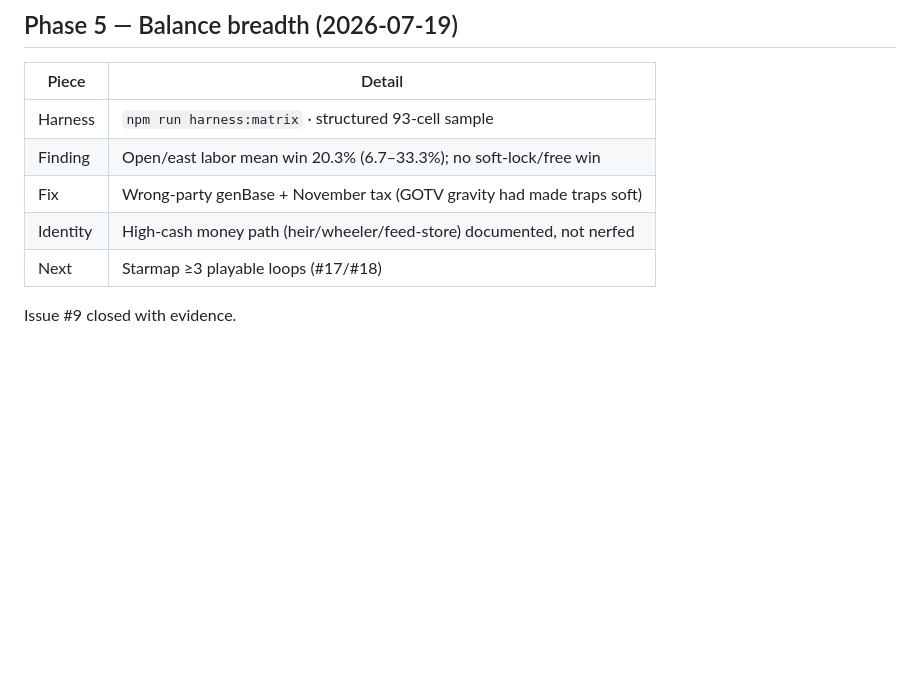
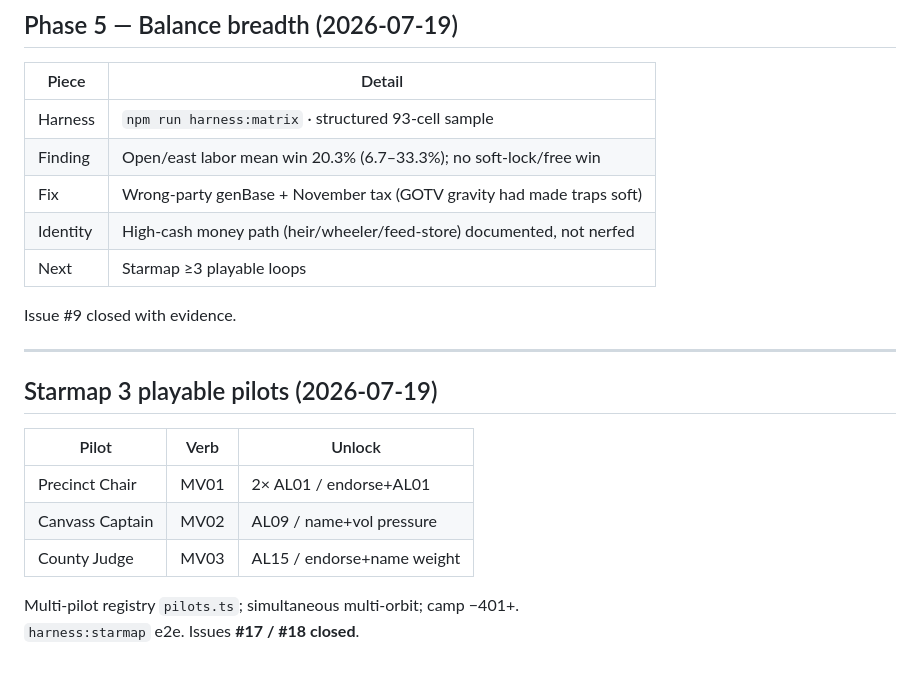
Before and after one commit to PoseyATX/candidate-zero, a Markdown page: docs/WORK-LOG.md, the part around the change. GitHub-like rendering; blank space fills up the shorter version.

Commit message:
docs: mark #17/#18 starmap pilots DONE on board mirror

```diff
--- a/docs/WORK-LOG.md
+++ b/docs/WORK-LOG.md
@@ -378,6 +378,19 @@ Pilot: 2× warm AL01 (or endorse+AL01) → ORBIT OPEN log → MV01 camp offer
 | Finding | Open/east labor mean win 20.3% (6.7–33.3%); no soft-lock/free win |
 | Fix | Wrong-party genBase + November tax (GOTV gravity had made traps soft) |
 | Identity | High-cash money path (heir/wheeler/feed-store) documented, not nerfed |
-| Next | Starmap ≥3 playable loops (#17/#18) |
+| Next | Starmap ≥3 playable loops |
 
 Issue #9 closed with evidence.
+
+---
+
+## Starmap 3 playable pilots (2026-07-19)
+
+| Pilot | Verb | Unlock |
+|---|---|---|
+| Precinct Chair | MV01 | 2× AL01 / endorse+AL01 |
+| Canvass Captain | MV02 | AL09 / name+vol pressure |
+| County Judge | MV03 | AL15 / endorse+name weight |
+
+Multi-pilot registry `pilots.ts`; simultaneous multi-orbit; camp −401+.
+`harness:starmap` e2e. Issues **#17 / #18 closed**.
```
Also changed, not shown: docs/PROJECT-BOARD.md (+0 -2 lines).
